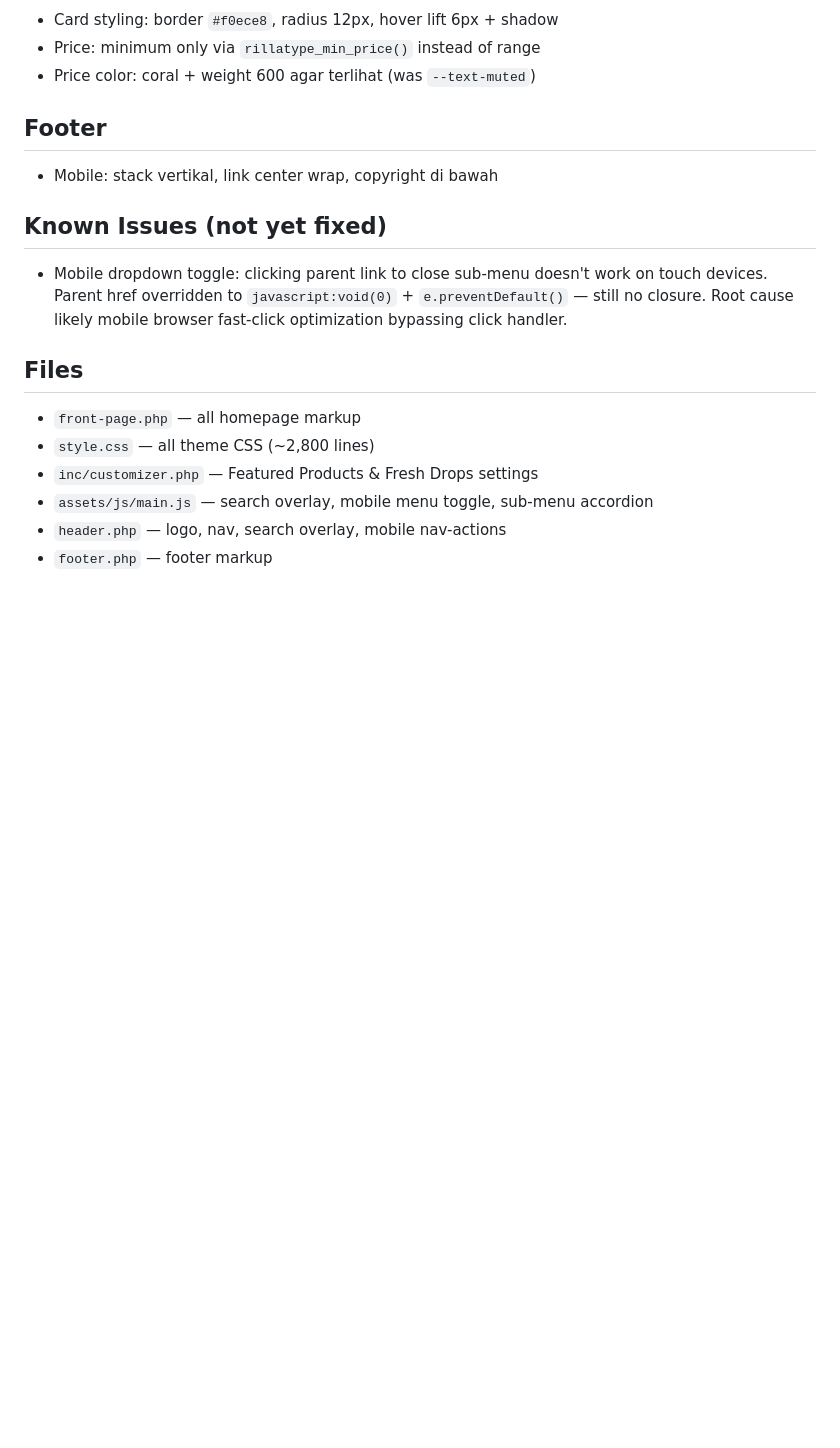
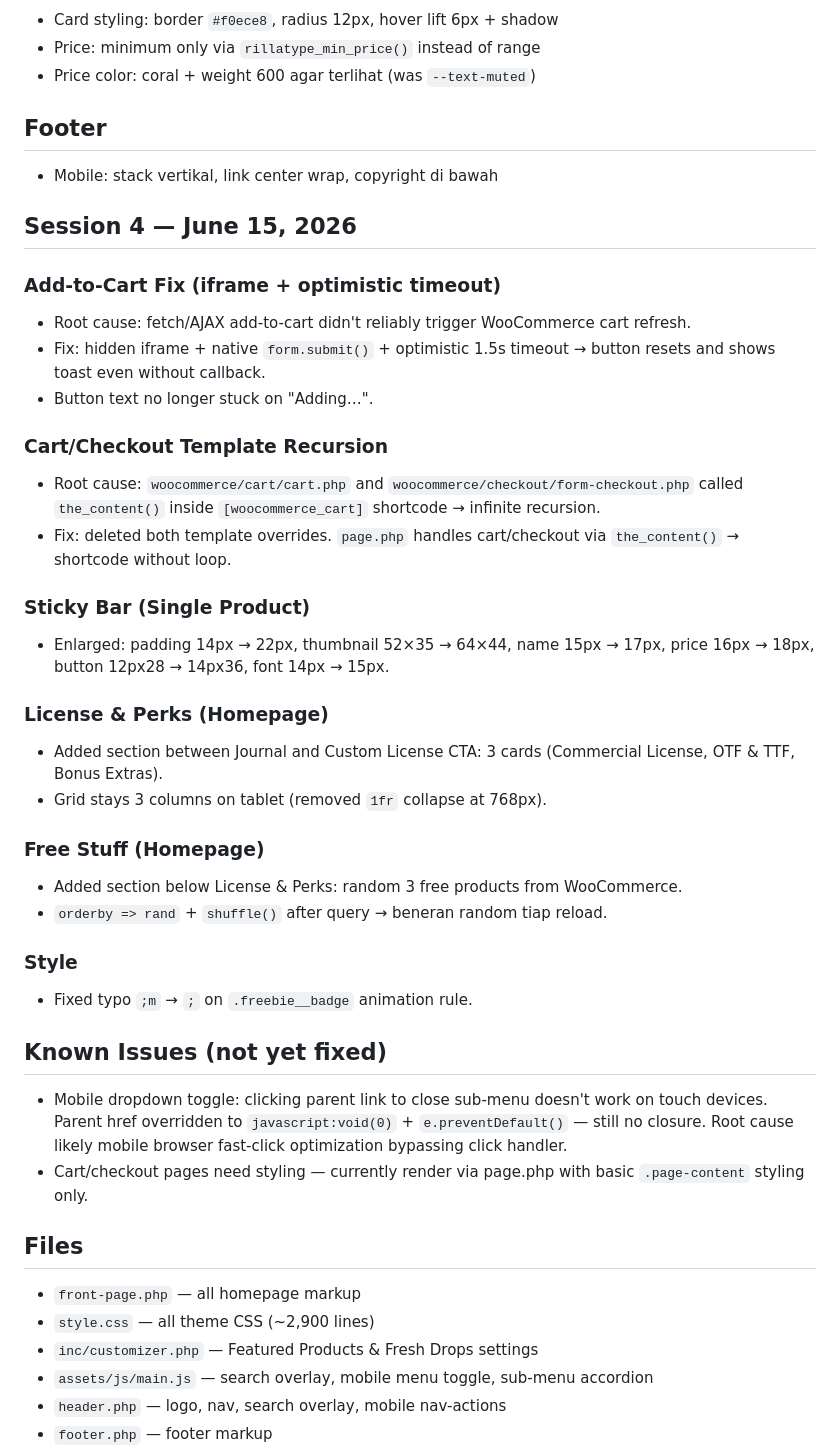
Before and after one commit to rillatype/rillatype-web-redesign, a Markdown page: rillatype-v2-extracted/rillatype-v2-1/CHANGELOG.md, the part around the change. Drawn GitHub-style; blank space fills up the shorter version.

Commit message:
catat session 4 ke changelog

```diff
--- a/rillatype-v2-extracted/rillatype-v2-1/CHANGELOG.md
+++ b/rillatype-v2-extracted/rillatype-v2-1/CHANGELOG.md
@@ -221,12 +221,37 @@
 ## Footer
 - Mobile: stack vertikal, link center wrap, copyright di bawah
 
+## Session 4 — June 15, 2026
+### Add-to-Cart Fix (iframe + optimistic timeout)
+- Root cause: fetch/AJAX add-to-cart didn't reliably trigger WooCommerce cart refresh.
+- Fix: hidden iframe + native `form.submit()` + optimistic 1.5s timeout → button resets and shows toast even without callback.
+- Button text no longer stuck on "Adding…".
+
+### Cart/Checkout Template Recursion
+- Root cause: `woocommerce/cart/cart.php` and `woocommerce/checkout/form-checkout.php` called `the_content()` inside `[woocommerce_cart]` shortcode → infinite recursion.
+- Fix: deleted both template overrides. `page.php` handles cart/checkout via `the_content()` → shortcode without loop.
+
+### Sticky Bar (Single Product)
+- Enlarged: padding 14px → 22px, thumbnail 52×35 → 64×44, name 15px → 17px, price 16px → 18px, button 12px28 → 14px36, font 14px → 15px.
+
+### License & Perks (Homepage)
+- Added section between Journal and Custom License CTA: 3 cards (Commercial License, OTF & TTF, Bonus Extras).
+- Grid stays 3 columns on tablet (removed `1fr` collapse at 768px).
+
+### Free Stuff (Homepage)
+- Added section below License & Perks: random 3 free products from WooCommerce.
+- `orderby => rand` + `shuffle()` after query → beneran random tiap reload.
+
+### Style
+- Fixed typo `;m` → `;` on `.freebie__badge` animation rule.
+
 ## Known Issues (not yet fixed)
 - Mobile dropdown toggle: clicking parent link to close sub-menu doesn't work on touch devices. Parent href overridden to `javascript:void(0)` + `e.preventDefault()` — still no closure. Root cause likely mobile browser fast-click optimization bypassing click handler.
+- Cart/checkout pages need styling — currently render via page.php with basic `.page-content` styling only.
 
 ## Files
 - `front-page.php` — all homepage markup
-- `style.css` — all theme CSS (~2,800 lines)
+- `style.css` — all theme CSS (~2,900 lines)
 - `inc/customizer.php` — Featured Products & Fresh Drops settings
 - `assets/js/main.js` — search overlay, mobile menu toggle, sub-menu accordion
 - `header.php` — logo, nav, search overlay, mobile nav-actions
```
